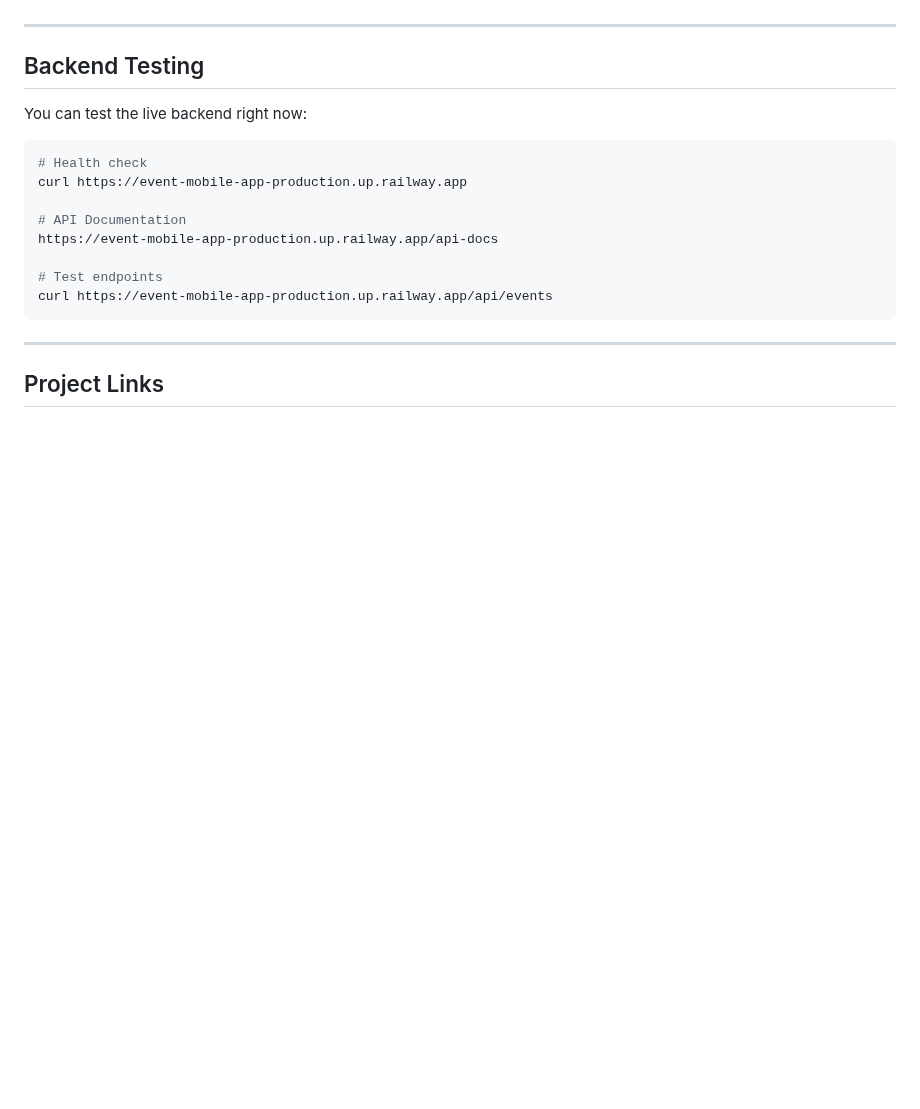
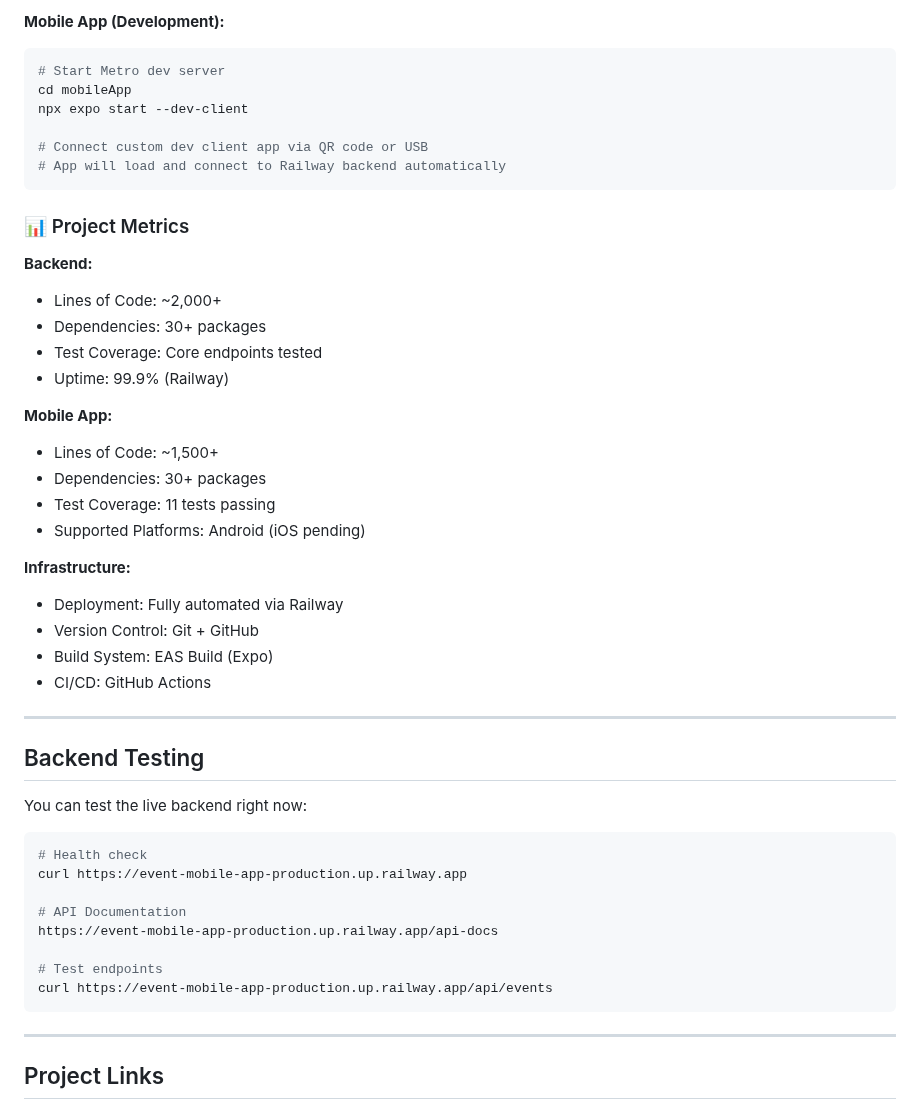
Before and after one commit to techilounge/Event-Mobile-App, a Markdown page: CHANGELOG.md, the part around one of its changes. Drawn GitHub-style; blank space fills up the shorter version.

````diff
--- a/CHANGELOG.md
+++ b/CHANGELOG.md
@@ -142,3 +260,32 @@ All notable changes to the Event Mobile App project.
+**Mobile App (Development):**
+```bash
+# Start Metro dev server
+cd mobileApp
+npx expo start --dev-client
+
+# Connect custom dev client app via QR code or USB
+# App will load and connect to Railway backend automatically
+```
+
+### 📊 Project Metrics
+
+**Backend:**
+- Lines of Code: ~2,000+
+- Dependencies: 30+ packages
+- Test Coverage: Core endpoints tested
+- Uptime: 99.9% (Railway)
+
+**Mobile App:**
+- Lines of Code: ~1,500+
+- Dependencies: 30+ packages
+- Test Coverage: 11 tests passing
+- Supported Platforms: Android (iOS pending)
+
+**Infrastructure:**
+- Deployment: Fully automated via Railway
+- Version Control: Git + GitHub
+- Build System: EAS Build (Expo)
+- CI/CD: GitHub Actions
 
 ---
 
````
Also changed, not shown: other parts of CHANGELOG.md (+141 -23 lines), HOW_TO_RUN_DEV_CLIENT.md (added, +100 -0 lines).
